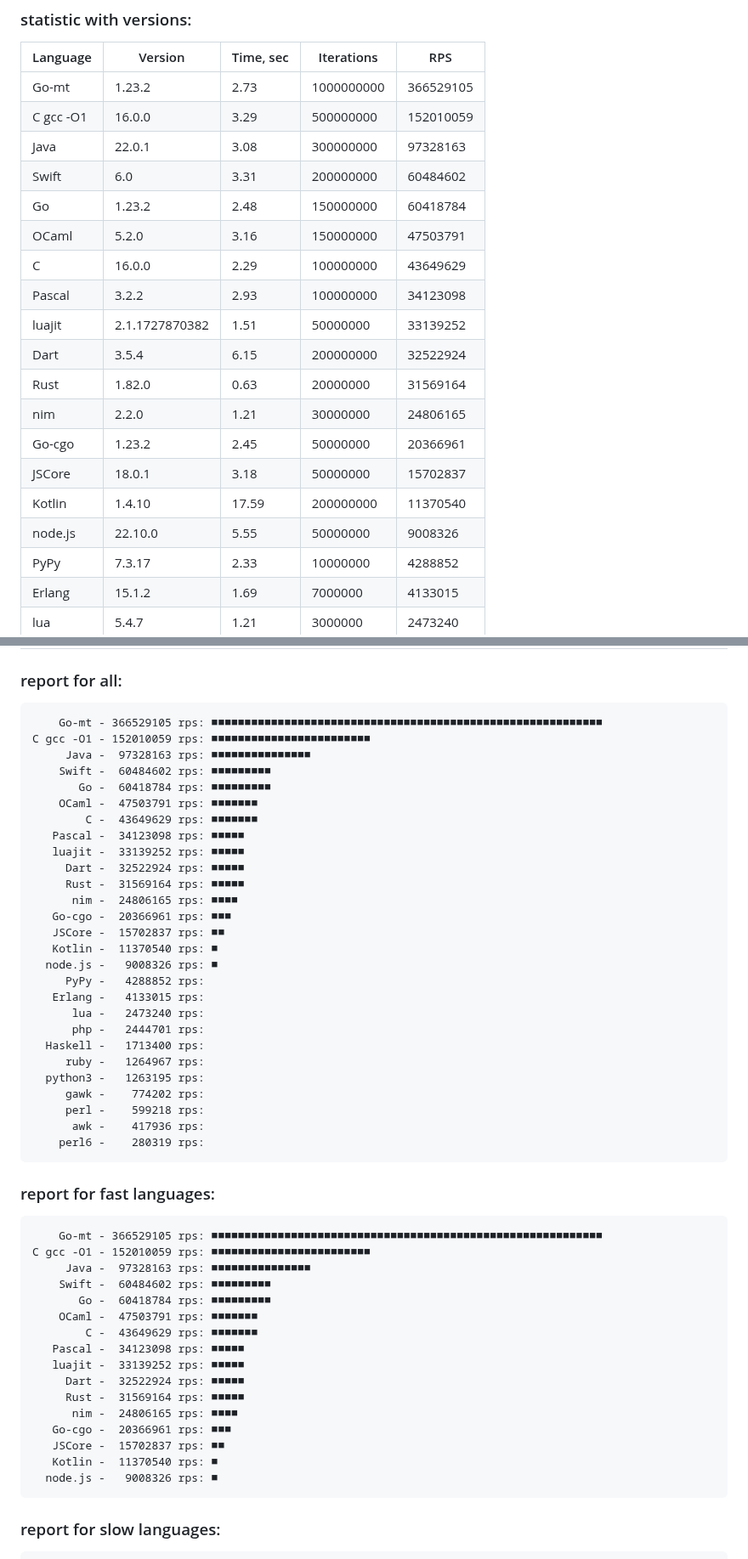
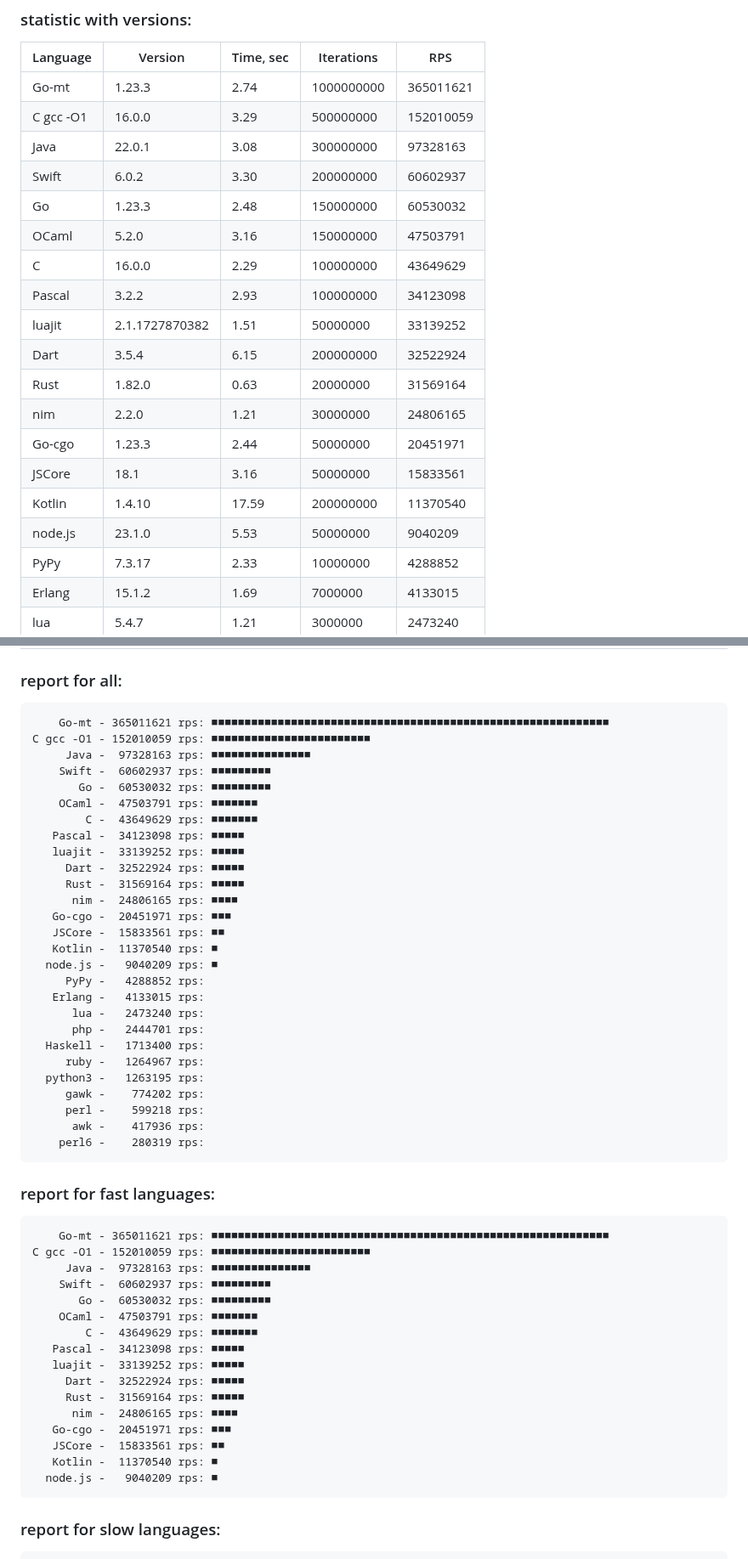
Before and after one commit to msoap/factorial-multi-language, a Markdown page: README.md, 2 parts joined by grey strips. Shown at 85% size. GitHub-like rendering.

Commit message:
New versions

```diff
--- a/README.md
+++ b/README.md
@@ -13,11 +13,11 @@ Report:
 
 | Language   | Version        | Time, sec | Iterations | RPS       |
 |------------|----------------|-----------|------------|-----------|
-|      Go-mt |         1.23.2 |      2.73 | 1000000000 | 366529105 |
+|      Go-mt |         1.23.3 |      2.74 | 1000000000 | 365011621 |
 |  C gcc -O1 |         16.0.0 |      3.29 |  500000000 | 152010059 |
 |       Java |         22.0.1 |      3.08 |  300000000 |  97328163 |
-|      Swift |            6.0 |      3.31 |  200000000 |  60484602 |
-|         Go |         1.23.2 |      2.48 |  150000000 |  60418784 |
+|      Swift |          6.0.2 |      3.30 |  200000000 |  60602937 |
+|         Go |         1.23.3 |      2.48 |  150000000 |  60530032 |
 |      OCaml |          5.2.0 |      3.16 |  150000000 |  47503791 |
 |          C |         16.0.0 |      2.29 |  100000000 |  43649629 |
 |     Pascal |          3.2.2 |      2.93 |  100000000 |  34123098 |
@@ -25,10 +25,10 @@ Report:
 |       Dart |          3.5.4 |      6.15 |  200000000 |  32522924 |
 |       Rust |         1.82.0 |      0.63 |   20000000 |  31569164 |
 |        nim |          2.2.0 |      1.21 |   30000000 |  24806165 |
-|     Go-cgo |         1.23.2 |      2.45 |   50000000 |  20366961 |
-|     JSCore |         18.0.1 |      3.18 |   50000000 |  15702837 |
+|     Go-cgo |         1.23.3 |      2.44 |   50000000 |  20451971 |
+|     JSCore |           18.1 |      3.16 |   50000000 |  15833561 |
 |     Kotlin |         1.4.10 |     17.59 |  200000000 |  11370540 |
-|    node.js |        22.10.0 |      5.55 |   50000000 |   9008326 |
+|    node.js |         23.1.0 |      5.53 |   50000000 |   9040209 |
 |       PyPy |         7.3.17 |      2.33 |   10000000 |   4288852 |
 |     Erlang |         15.1.2 |      1.69 |    7000000 |   4133015 |
 |        lua |          5.4.7 |      1.21 |    3000000 |   2473240 |
@@ -45,11 +45,11 @@ Report:
 
 ### report for all:
 
-        Go-mt - 366529105 rps: ■■■■■■■■■■■■■■■■■■■■■■■■■■■■■■■■■■■■■■■■■■■■■■■■■■■■■■■■■■■
+        Go-mt - 365011621 rps: ■■■■■■■■■■■■■■■■■■■■■■■■■■■■■■■■■■■■■■■■■■■■■■■■■■■■■■■■■■■■
     C gcc -O1 - 152010059 rps: ■■■■■■■■■■■■■■■■■■■■■■■■
          Java -  97328163 rps: ■■■■■■■■■■■■■■■
-        Swift -  60484602 rps: ■■■■■■■■■
-           Go -  60418784 rps: ■■■■■■■■■
+        Swift -  60602937 rps: ■■■■■■■■■
+           Go -  60530032 rps: ■■■■■■■■■
         OCaml -  47503791 rps: ■■■■■■■
             C -  43649629 rps: ■■■■■■■
        Pascal -  34123098 rps: ■■■■■
@@ -57,10 +57,10 @@ Report:
          Dart -  32522924 rps: ■■■■■
          Rust -  31569164 rps: ■■■■■
           nim -  24806165 rps: ■■■■
-       Go-cgo -  20366961 rps: ■■■
-       JSCore -  15702837 rps: ■■
+       Go-cgo -  20451971 rps: ■■■
+       JSCore -  15833561 rps: ■■
        Kotlin -  11370540 rps: ■
-      node.js -   9008326 rps: ■
+      node.js -   9040209 rps: ■
          PyPy -   4288852 rps:
        Erlang -   4133015 rps:
           lua -   2473240 rps:
@@ -75,11 +75,11 @@ Report:
 
 ### report for fast languages:
 
-        Go-mt - 366529105 rps: ■■■■■■■■■■■■■■■■■■■■■■■■■■■■■■■■■■■■■■■■■■■■■■■■■■■■■■■■■■■
+        Go-mt - 365011621 rps: ■■■■■■■■■■■■■■■■■■■■■■■■■■■■■■■■■■■■■■■■■■■■■■■■■■■■■■■■■■■■
     C gcc -O1 - 152010059 rps: ■■■■■■■■■■■■■■■■■■■■■■■■
          Java -  97328163 rps: ■■■■■■■■■■■■■■■
-        Swift -  60484602 rps: ■■■■■■■■■
-           Go -  60418784 rps: ■■■■■■■■■
+        Swift -  60602937 rps: ■■■■■■■■■
+           Go -  60530032 rps: ■■■■■■■■■
         OCaml -  47503791 rps: ■■■■■■■
             C -  43649629 rps: ■■■■■■■
        Pascal -  34123098 rps: ■■■■■
@@ -87,10 +87,10 @@ Report:
          Dart -  32522924 rps: ■■■■■
          Rust -  31569164 rps: ■■■■■
           nim -  24806165 rps: ■■■■
-       Go-cgo -  20366961 rps: ■■■
-       JSCore -  15702837 rps: ■■
+       Go-cgo -  20451971 rps: ■■■
+       JSCore -  15833561 rps: ■■
        Kotlin -  11370540 rps: ■
-      node.js -   9008326 rps: ■
+      node.js -   9040209 rps: ■
 
 ### report for slow languages:
 
```
